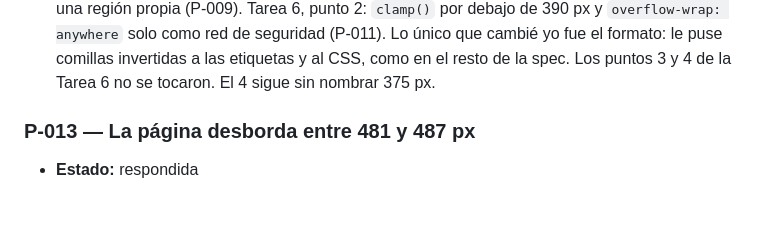
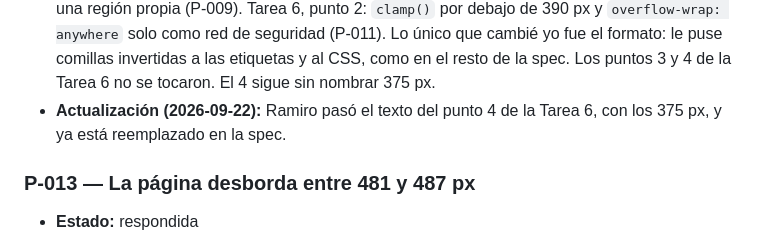
Before and after one commit to LeandroBarrera19/centro-mecanico-dgp-web, a Markdown page: docs/preguntas-abiertas.md, the part around the change. GitHub-like rendering; blank space fills up the shorter version.

Commit message:
Punto 4 de la Tarea 6 de M2c con 375 px

```diff
--- a/docs/preguntas-abiertas.md
+++ b/docs/preguntas-abiertas.md
@@ -365,6 +365,8 @@ estado y ejecuta. No borra la pregunta: el historial sirve.
   puse comillas invertidas a las etiquetas y al CSS, como en el resto de la
   spec. Los puntos 3 y 4 de la Tarea 6 no se tocaron. El 4 sigue sin nombrar
   375 px.
+- **Actualización (2026-09-22):** Ramiro pasó el texto del punto 4 de la
+  Tarea 6, con los 375 px, y ya está reemplazado en la spec.
 
 ### P-013 — La página desborda entre 481 y 487 px
 - **Estado:** respondida
```
Also changed, not shown: docs/spec-m2c-tecnica.md (+2 -2 lines).
